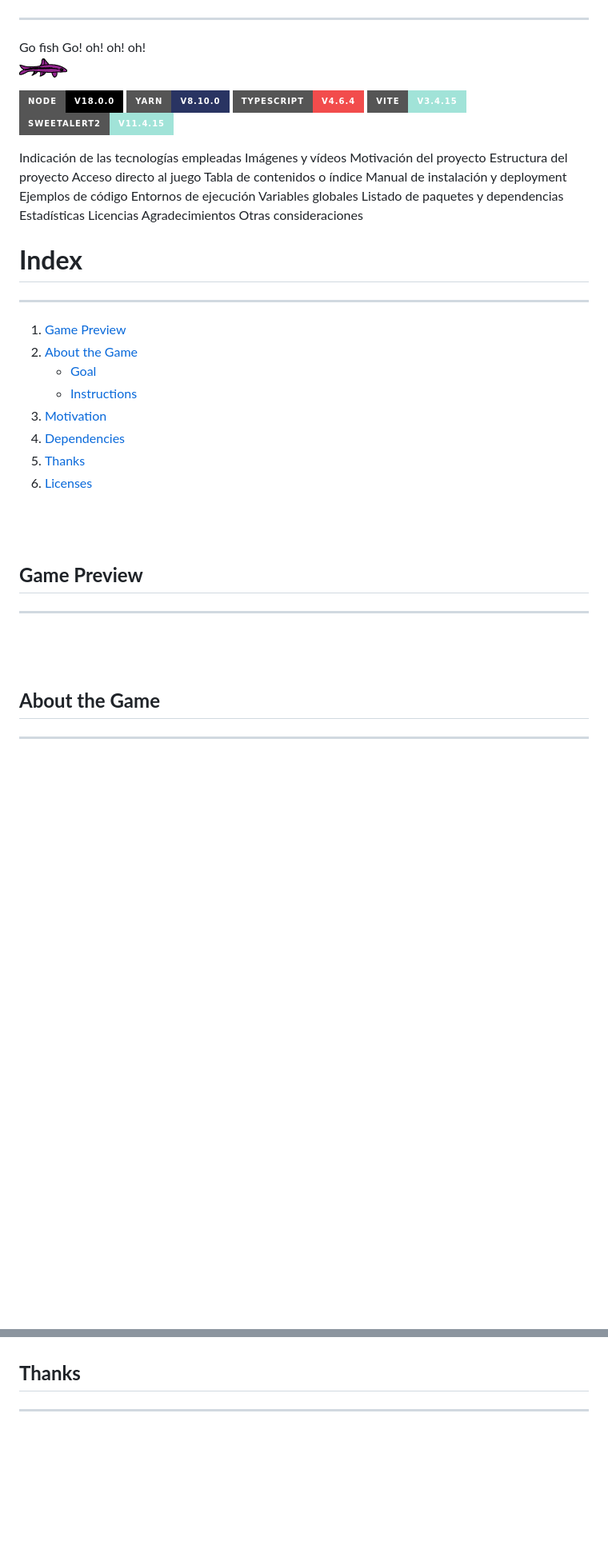
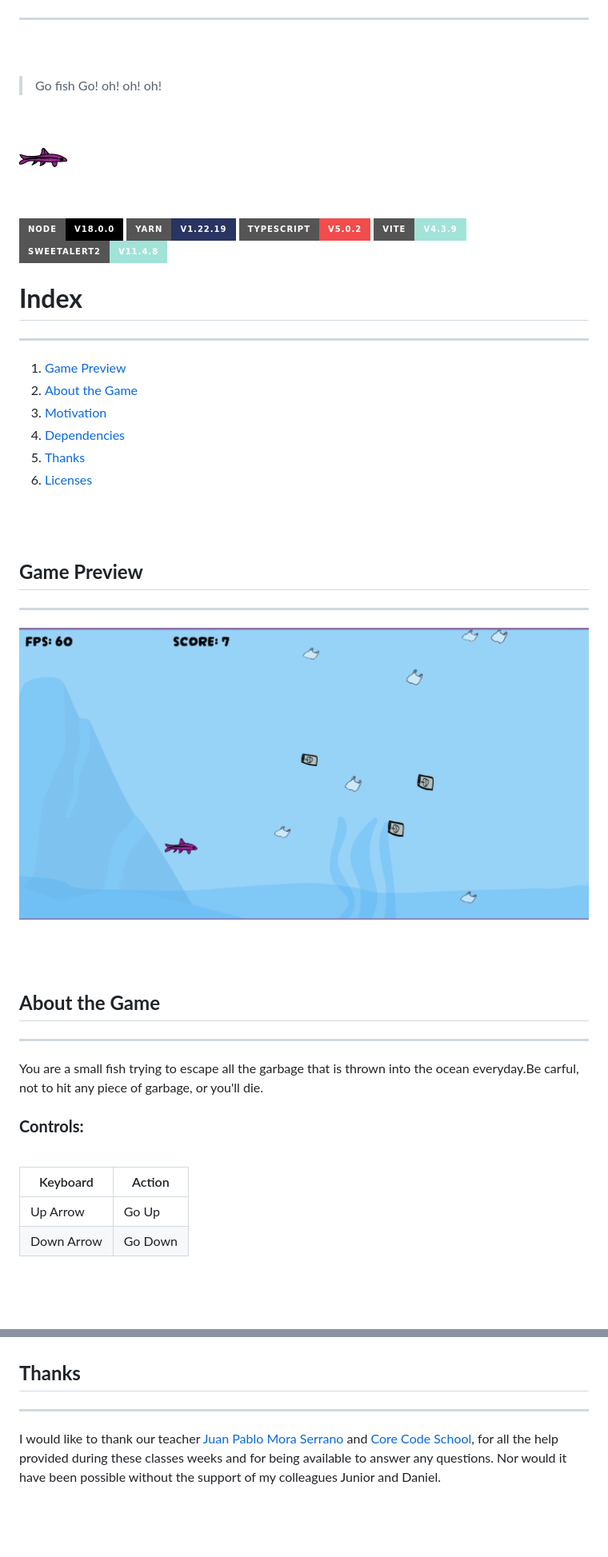
Before and after one commit to mikelgnz/go_fish, a Markdown page: README.md, 2 parts joined by grey strips. Shown: that part at 80% size. Drawn GitHub-style; pictures changed too: src/images/screen.png (added); badges without logos; blank space fills up the shorter version.

Commit message:
Friday update
Still Some Issues to fix

```diff
--- a/README.md
+++ b/README.md
@@ -2,46 +2,36 @@
 
 ---
 
+<br/>
+<br/>
+
+> Go fish Go! oh! oh! oh!
+
+<br/>
+<br/>
+
+![Fish!](/src/images/fish.png)
+
+<br/>
+<br/>
+
+[![Node JS](https://img.shields.io/badge/Node-v18.0.0-%23000000?style=for-the-badge&logo=appveyor)](https://nodejs.org/)
+[![YARN](https://img.shields.io/badge/yarn-v1.22.19-%23293462?style=for-the-badge&logo=appveyor)](https://www.npmjs.com/)
+[![Typescript](https://img.shields.io/badge/typescript-v5.0.2-%23F24C4C?style=for-the-badge&logo=appveyor)](https://www.typescriptlang.org/)
+[![Vite](https://img.shields.io/badge/vite-v4.3.9-%23A1E3D8?style=for-the-badge&logo=appveyor)](https://vite.github.io)
+[![Sweetalert2](https://img.shields.io/badge/sweetalert2-v11.4.8-%23A1E3D8?style=for-the-badge&logo=appveyor)](https://sweetalert2.github.io)
 
 
-Go fish Go! oh! oh! oh!
-![Fish!](/src/images/fish.png)
-
-
-[![Node JS](https://img.shields.io/badge/Node-v18.0.0-%23000000?style=for-the-badge&logo=appveyor)](https://nodejs.org/)
-[![YARN](https://img.shields.io/badge/yarn-v8.10.0-%23293462?style=for-the-badge&logo=appveyor)](https://www.npmjs.com/)
-[![Typescript](https://img.shields.io/badge/typescript-v4.6.4-%23F24C4C?style=for-the-badge&logo=appveyor)](https://www.typescriptlang.org/)
-[![Vite](https://img.shields.io/badge/vite-v3.4.15-%23A1E3D8?style=for-the-badge&logo=appveyor)](https://vite.github.io)
-[![Sweetalert2](https://img.shields.io/badge/sweetalert2-v11.4.15-%23A1E3D8?style=for-the-badge&logo=appveyor)](https://sweetalert2.github.io)
-
-Indicación de las tecnologías empleadas
-Imágenes y vídeos
-Motivación del proyecto
-Estructura del proyecto
-Acceso directo al juego
-Tabla de contenidos o índice
-Manual de instalación y deployment
-Ejemplos de código
-Entornos de ejecución
-Variables globales
-Listado de paquetes y dependencias
-Estadísticas
-Licencias
-Agradecimientos
-Otras consideraciones
-
-#  **Index**
+# **Index**
 
 ---
 
 1. [Game Preview](#game-preview)
 2. [About the Game](#✦-about)
-    - [Goal](#✦-goal)
-    - [Instructions](#✦-instructions)
 3. [Motivation](#✦-motivation)
-5. [Dependencies](#✦-dependencies)
-6. [Thanks](#✦-thanks)
-7. [Licenses](#✦-licenses)
+4. [Dependencies](#✦-dependencies)
+5. [Thanks](#✦-thanks)
+6. [Licenses](#✦-licenses)
 
 <br/>
 <br/>
@@ -49,12 +39,28 @@ Otras consideraciones
 ## **Game Preview**
 
 ---
+
+![Fish!](/src/images/screen.png)
+
 <br/>
 <br/>
 
 ## **About the Game**
 
 ---
+
+You are a small fish trying to escape all the garbage that is thrown into the ocean everyday.Be carful, not to hit any piece of garbage, or you'll die.
+<br/>
+
+### **Controls:**
+
+<br/>
+
+| Keyboard   | Action  |
+| ---------- | ------- |
+| Up Arrow   | Go Up   |
+| Down Arrow | Go Down |
+
 <br/>
 <br/>
 
@@ -74,6 +91,9 @@ I've built the game with my son Eneko. He wants to be a Marine Bioligist so he w
 ## **Thanks**
 
 ---
+
+I would like to thank our teacher [Juan Pablo Mora Serrano](https://github.com/Systrent) and [Core Code School](https://www.corecode.school/r), for all the help provided during these classes weeks and for being available to answer any questions. Nor would it have been possible without the support of my colleagues Junior and Daniel.
+
 <br/>
 <br/>
 
```
Also changed, not shown: other parts of README.md (+12 -1 lines), 7 other files.
